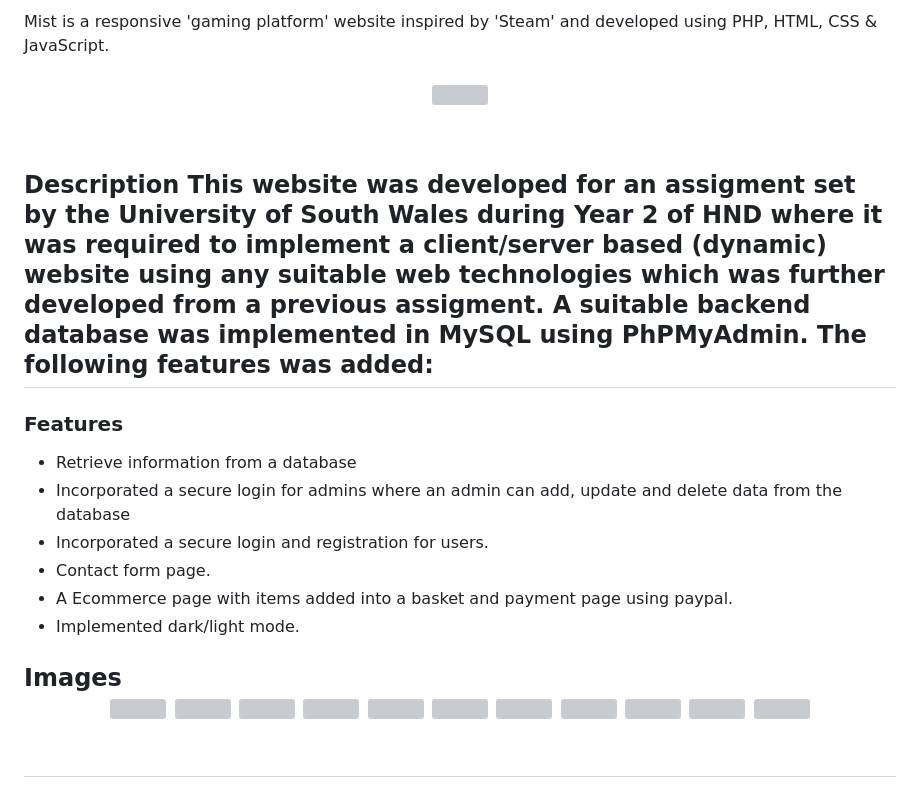
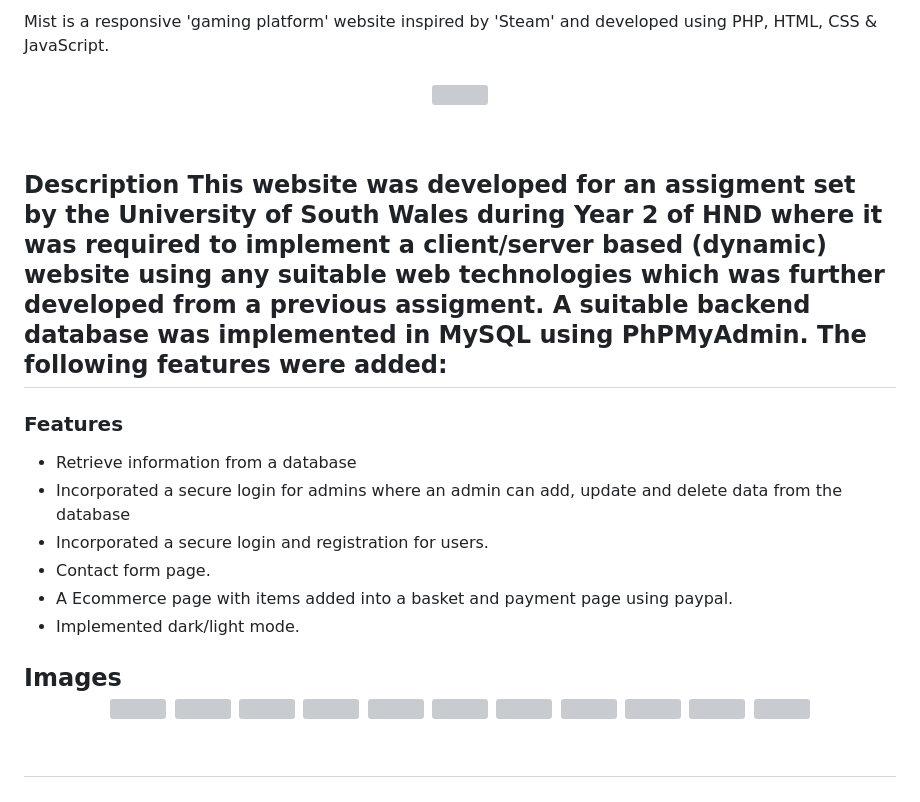
Before and after one commit to michaelkeates/Mist, a Markdown page: README.md, the part around one of its changes. GitHub-like rendering; grey boxes are pictures that could not be loaded.

```diff
--- a/README.md
+++ b/README.md
@@ -29,7 +29,7 @@ Mist is a responsive 'gaming platform' website inspired by 'Steam' and developed
 </p>
 <br></br>
 <h2 align="left">Description</h1>
-This website was developed for an assigment set by the University of South Wales during Year 2 of HND where it was required to implement a client/server based (dynamic) website using any suitable web technologies which was further developed from a previous assigment. A suitable backend database was implemented in MySQL using PhPMyAdmin. The following features was added:
+This website was developed for an assigment set by the University of South Wales during Year 2 of HND where it was required to implement a client/server based (dynamic) website using any suitable web technologies which was further developed from a previous assigment. A suitable backend database was implemented in MySQL using PhPMyAdmin. The following features were added:
 
 <h3 align="left">Features</h3>
 <ul>
```
Also changed, not shown: other parts of README.md (+12 -12 lines).
